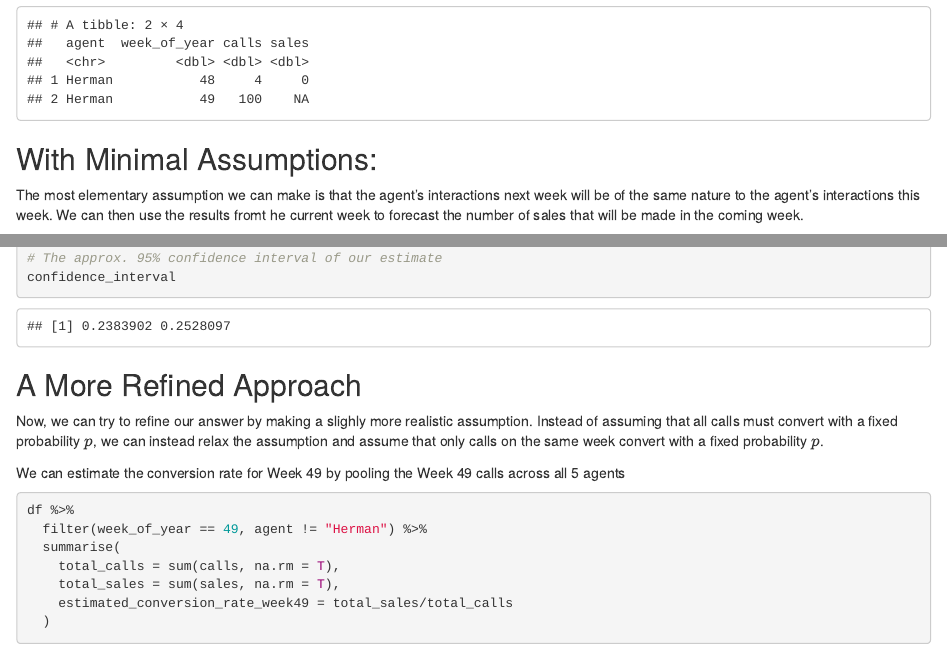
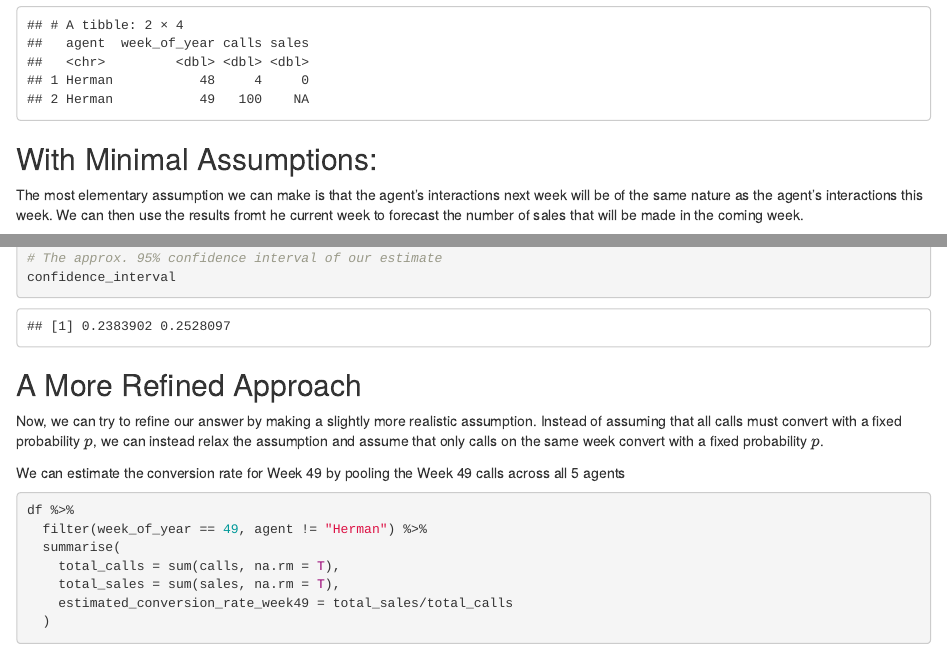
Before and after one commit to hermanyu/Bayesian-Data-Science, an R Markdown document (01_bayesian_inference/01_Basic_Bayes.Rmd): the page in a window 1100 px wide, from 2240 px down, and a second part further down, joined at a grey line. Rendered offline with R 4.5, knitr and Pandoc, with nearby package versions; some code elsewhere in the file could not run offline.

Commit message:
fix typos and edits

````diff
--- a/01_bayesian_inference/01_Basic_Bayes.Rmd
+++ b/01_bayesian_inference/01_Basic_Bayes.Rmd
@@ -106,7 +106,7 @@ df_new_hire
 ## With Minimal Assumptions:
 
 The most elementary assumption we can make is that the agent's interactions
-next week will be of the same nature to the agent's interactions this week.
+next week will be of the same nature as the agent's interactions this week.
 We can then use the results fromt he current week to forecast the number of
 sales that will be made in the coming week.
 
@@ -198,14 +198,13 @@ confidence_interval
 
 ## A More Refined Approach
 
-Now, we can try to refine our answer by making a slighly more
+Now, we can try to refine our answer by making a slightly more
 realistic assumption. Instead of assuming that all calls must convert with
 a fixed probability $p$, we can instead relax the assumption and assume that
 only calls on the same week convert with a fixed probability $p$.
 
 We can estimate the conversion rate for Week 49 by pooling the Week 49 calls
 across all 5 agents
-
 
 ```{r}
 df %>%
````
